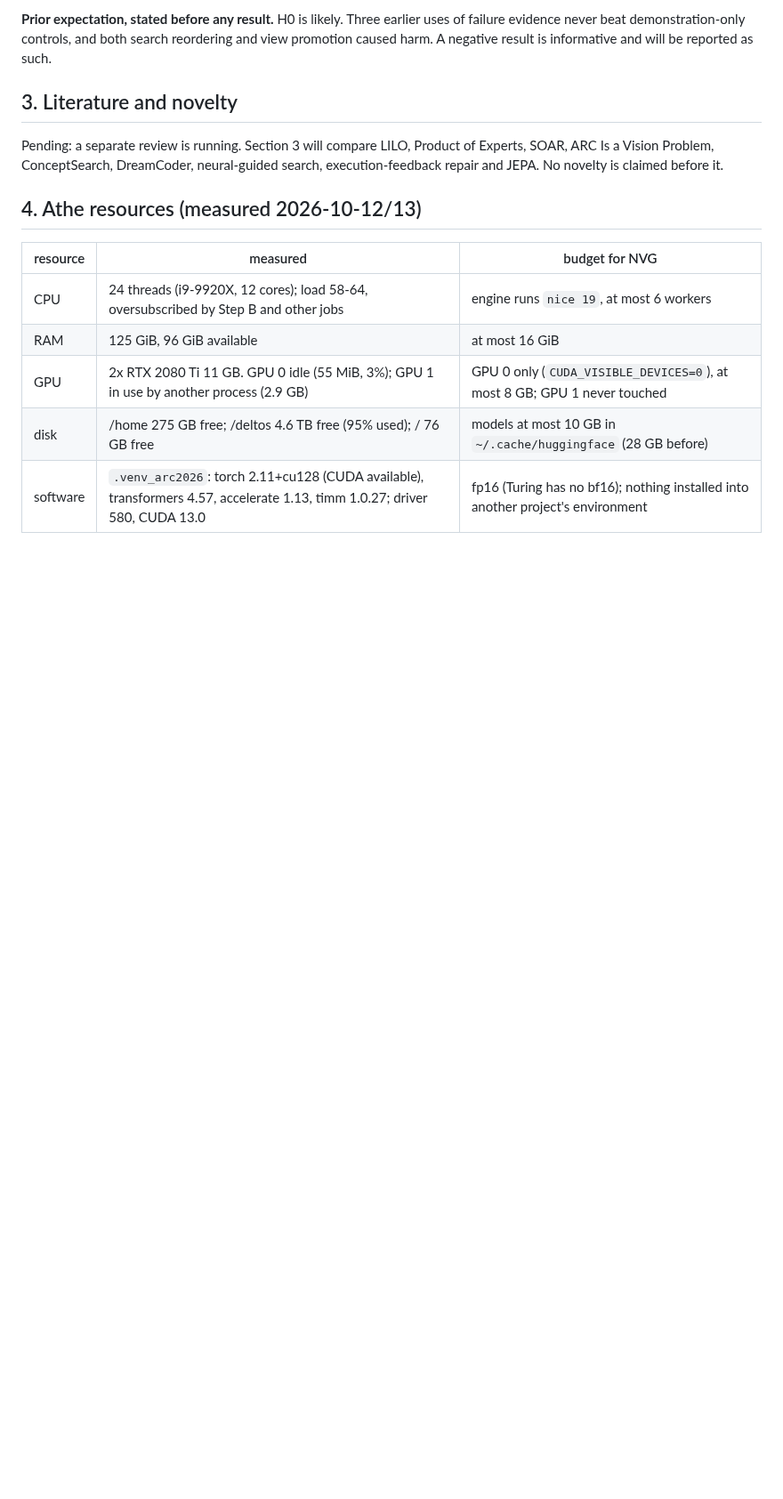
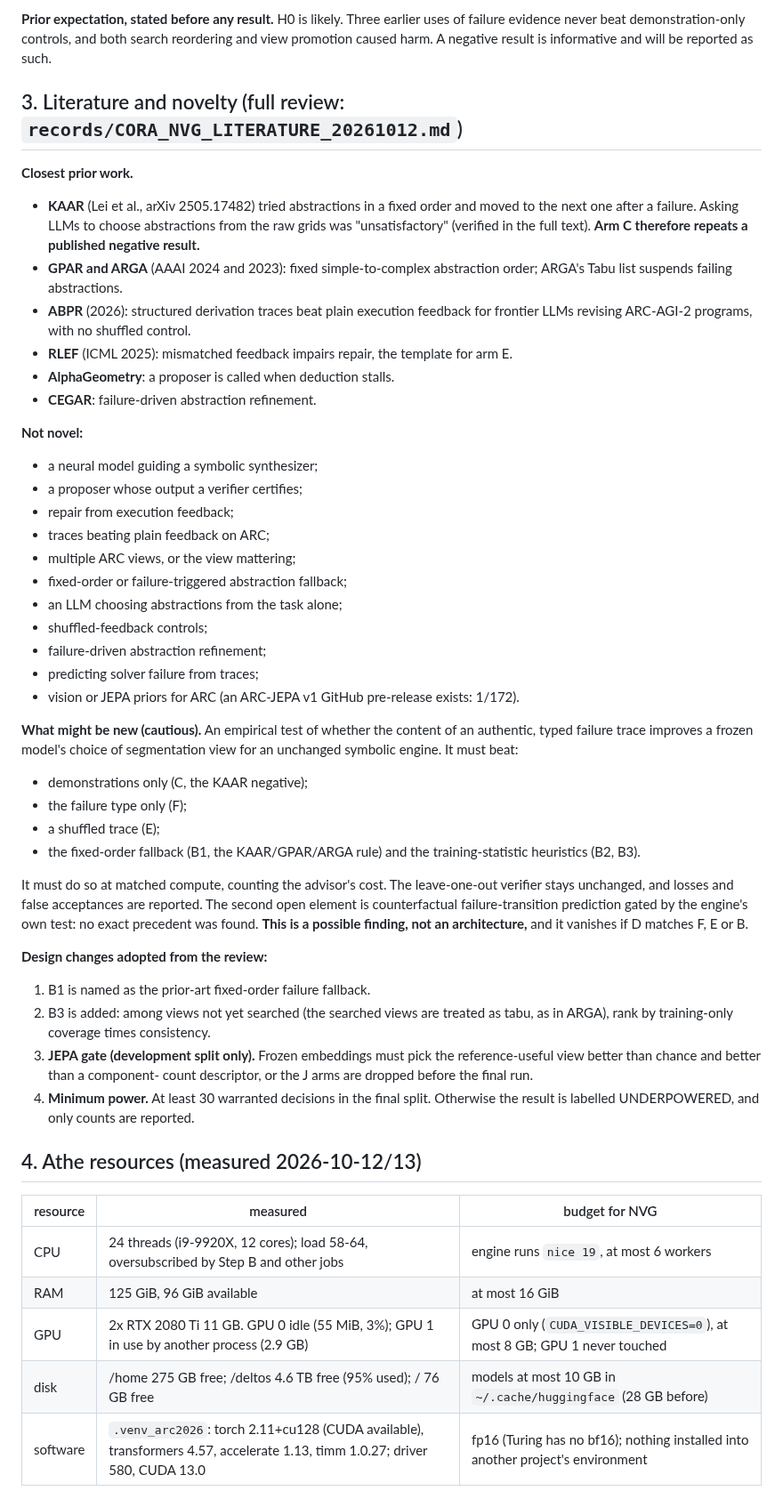
Before and after one commit to ChimdiWalter/Symbolic_Reasoning_LLM_ARC-AGI, a Markdown page: records/CORA_NEURAL_VIEW_GUIDANCE_PLAN_20261012.md, the part around one of its changes. Shown at 89% size. GitHub-like rendering; blank space fills up the shorter version.

```diff
--- a/records/CORA_NEURAL_VIEW_GUIDANCE_PLAN_20261012.md
+++ b/records/CORA_NEURAL_VIEW_GUIDANCE_PLAN_20261012.md
@@ -94,12 +94,64 @@ earlier uses of failure evidence never beat demonstration-only controls, and
 both search reordering and view promotion caused harm. A negative result is
 informative and will be reported as such.
 
-## 3. Literature and novelty
+## 3. Literature and novelty (full review: `records/CORA_NVG_LITERATURE_20261012.md`)
 
-Pending: a separate review is running. Section 3 will compare LILO, Product
-of Experts, SOAR, ARC Is a Vision Problem, ConceptSearch, DreamCoder,
-neural-guided search, execution-feedback repair and JEPA. No novelty is
-claimed before it.
+**Closest prior work.**
+- **KAAR** (Lei et al., arXiv 2505.17482) tried abstractions in a fixed
+  order and moved to the next one after a failure. Asking LLMs to choose
+  abstractions from the raw grids was "unsatisfactory" (verified in the full
+  text). **Arm C therefore repeats a published negative result.**
+- **GPAR and ARGA** (AAAI 2024 and 2023): fixed simple-to-complex
+  abstraction order; ARGA's Tabu list suspends failing abstractions.
+- **ABPR** (2026): structured derivation traces beat plain execution
+  feedback for frontier LLMs revising ARC-AGI-2 programs, with no shuffled
+  control.
+- **RLEF** (ICML 2025): mismatched feedback impairs repair, the template
+  for arm E.
+- **AlphaGeometry**: a proposer is called when deduction stalls.
+- **CEGAR**: failure-driven abstraction refinement.
+
+**Not novel:**
+- a neural model guiding a symbolic synthesizer;
+- a proposer whose output a verifier certifies;
+- repair from execution feedback;
+- traces beating plain feedback on ARC;
+- multiple ARC views, or the view mattering;
+- fixed-order or failure-triggered abstraction fallback;
+- an LLM choosing abstractions from the task alone;
+- shuffled-feedback controls;
+- failure-driven abstraction refinement;
+- predicting solver failure from traces;
+- vision or JEPA priors for ARC (an ARC-JEPA v1 GitHub pre-release exists:
+  1/172).
+
+**What might be new (cautious).** An empirical test of whether the content
+of an authentic, typed failure trace improves a frozen model's choice of
+segmentation view for an unchanged symbolic engine. It must beat:
+- demonstrations only (C, the KAAR negative);
+- the failure type only (F);
+- a shuffled trace (E);
+- the fixed-order fallback (B1, the KAAR/GPAR/ARGA rule) and the
+  training-statistic heuristics (B2, B3).
+
+It must do so at matched compute, counting the advisor's cost. The
+leave-one-out verifier stays unchanged, and losses and false acceptances
+are reported. The second open element is counterfactual
+failure-transition prediction gated by the engine's own test: no exact
+precedent was found. **This is a possible finding, not an architecture,**
+and it vanishes if D matches F, E or B.
+
+**Design changes adopted from the review:**
+1. B1 is named as the prior-art fixed-order failure fallback.
+2. B3 is added: among views not yet searched (the searched views are
+   treated as tabu, as in ARGA), rank by training-only coverage times
+   consistency.
+3. **JEPA gate (development split only).** Frozen embeddings must pick the
+   reference-useful view better than chance and better than a component-
+   count descriptor, or the J arms are dropped before the final run.
+4. **Minimum power.** At least 30 warranted decisions in the final split.
+   Otherwise the result is labelled UNDERPOWERED, and only counts are
+   reported.
 
 ## 4. Athe resources (measured 2026-10-12/13)
 
```
Also changed, not shown: other parts of records/CORA_NEURAL_VIEW_GUIDANCE_PLAN_20261012.md (+2 -1 lines), records/CORA_NVG_LITERATURE_20261012.md (added, +89 -0 lines).
